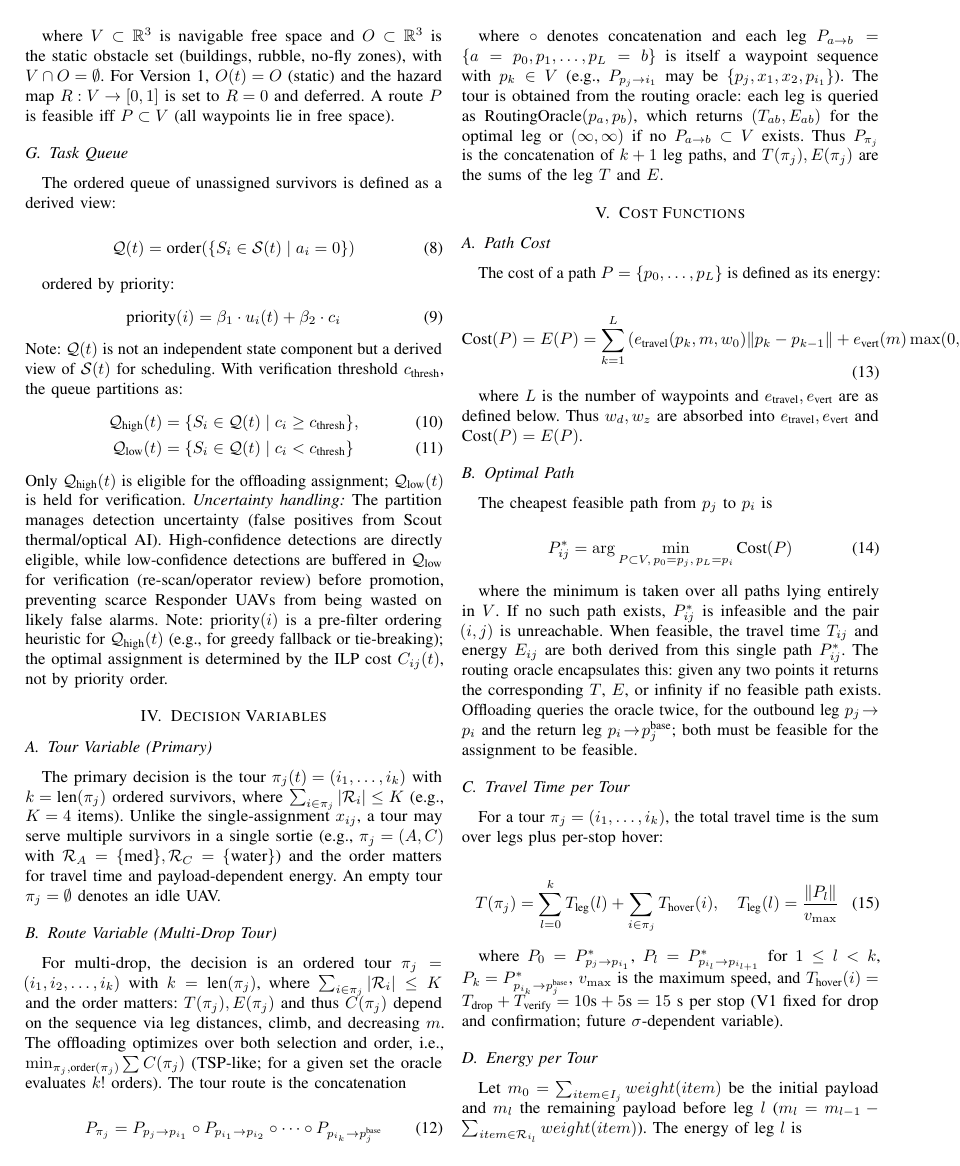
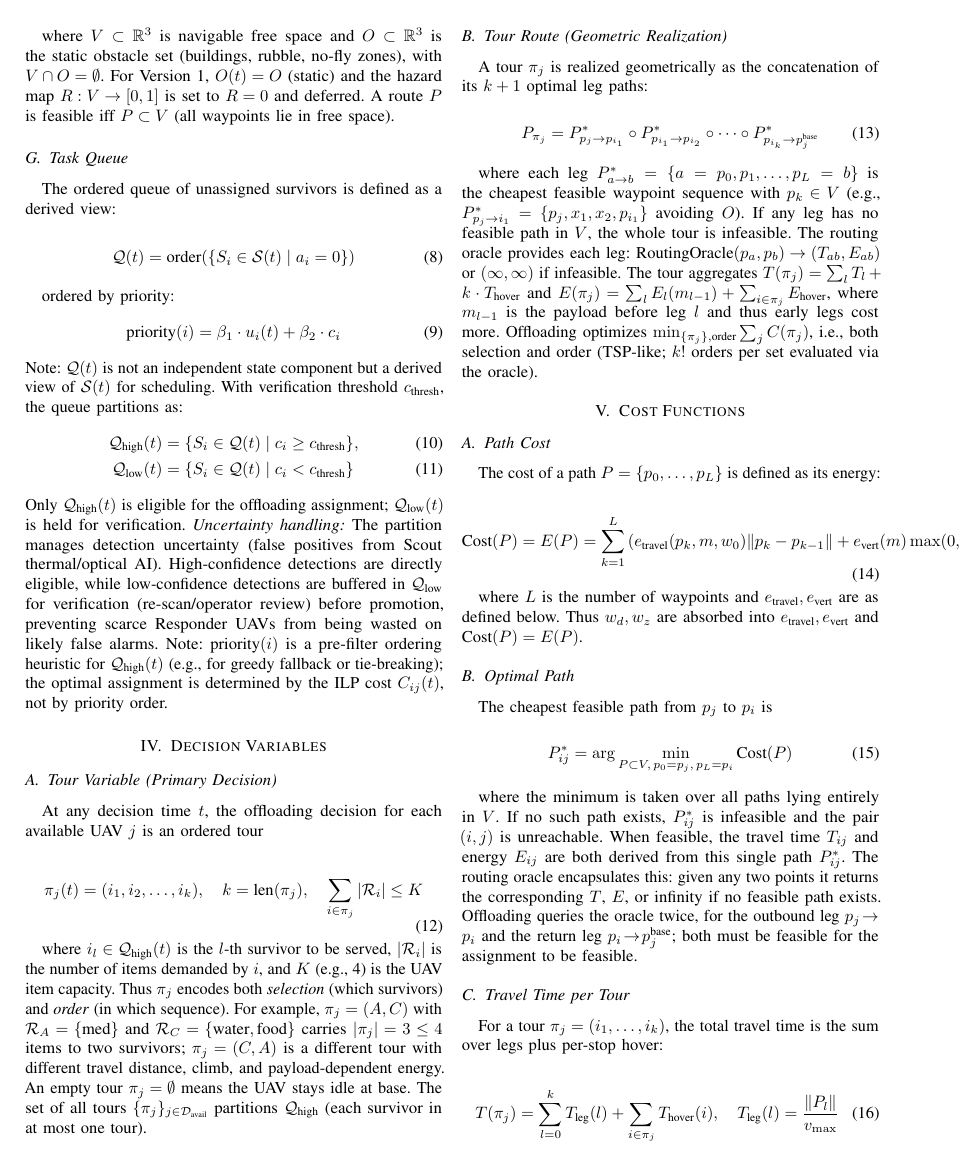
Before and after one commit to Tamim-Dewan/Thesis, a LaTeX paper (Problem Formulation/mathematical_model.tex): page 3 of 6. Compiled offline with pdfLaTeX.

Commit message:
Rewrite Decision Variables with clear tour and route description

```diff
--- a/Problem Formulation/mathematical_model.tex
+++ b/Problem Formulation/mathematical_model.tex
@@ -205,18 +205,24 @@ Only $\mathcal{Q}_{\text{high}}(t)$ is eligible for the offloading assignment; $
 
 \section{Decision Variables}
 
-\subsection{Tour Variable (Primary)}
-The primary decision is the tour $\pi_j(t)=(i_1,\dots,i_k)$ with $k=\text{len}(\pi_j)$ ordered survivors, where $\sum_{i\in\pi_j}|\mathcal{R}_i|\leq K$ (e.g., $K=4$ items). Unlike the single-assignment $x_{ij}$, a tour may serve multiple survivors in a single sortie (e.g., $\pi_j=(A,C)$ with $\mathcal{R}_A=\{\text{med}\},\mathcal{R}_C=\{\text{water}\}$) and the order matters for travel time and payload-dependent energy. An empty tour $\pi_j=\emptyset$ denotes an idle UAV.
-
-\subsection{Route Variable (Multi-Drop Tour)}
-For multi-drop, the decision is an ordered tour $\pi_j = (i_1,i_2,\dots,i_k)$ with $k = \text{len}(\pi_j)$, where $\sum_{i\in\pi_j} |\mathcal{R}_i| \leq K$ and the order matters: $T(\pi_j),E(\pi_j)$ and thus $C(\pi_j)$ depend on the sequence via leg distances, climb, and decreasing $m$. The offloading optimizes over both selection and order, i.e., $\min_{\pi_j,\text{order}(\pi_j)}\sum C(\pi_j)$ (TSP-like; for a given set the oracle evaluates $k!$ orders). The tour route is the concatenation
+\subsection{Tour Variable (Primary Decision)}
+At any decision time $t$, the offloading decision for each available UAV $j$ is an ordered tour
 
 \begin{equation}
-P_{\pi_j} = P_{p_j \to p_{i_1}} \circ P_{p_{i_1} \to p_{i_2}} \circ \cdots \circ P_{p_{i_k} \to p_j^{\text{base}}}
+\pi_j(t) = (i_1, i_2, \dots, i_k), \quad k = \text{len}(\pi_j), \quad \sum_{i\in\pi_j} |\mathcal{R}_i| \leq K
+\end{equation}
+
+where $i_l \in \mathcal{Q}_{\text{high}}(t)$ is the $l$-th survivor to be served, $|\mathcal{R}_i|$ is the number of items demanded by $i$, and $K$ (e.g., 4) is the UAV item capacity. Thus $\pi_j$ encodes both \textit{selection} (which survivors) and \textit{order} (in which sequence). For example, $\pi_j=(A,C)$ with $\mathcal{R}_A=\{\text{med}\}$ and $\mathcal{R}_C=\{\text{water},\text{food}\}$ carries $|\pi_j|=3\leq4$ items to two survivors; $\pi_j=(C,A)$ is a different tour with different travel distance, climb, and payload-dependent energy. An empty tour $\pi_j=\emptyset$ means the UAV stays idle at base. The set of all tours $\{\pi_j\}_{j\in\mathcal{D}_{\text{avail}}}$ partitions $\mathcal{Q}_{\text{high}}$ (each survivor in at most one tour).
+
+\subsection{Tour Route (Geometric Realization)}
+A tour $\pi_j$ is realized geometrically as the concatenation of its $k+1$ optimal leg paths:
+
+\begin{equation}
+P_{\pi_j} = P_{p_j \to p_{i_1}}^* \circ P_{p_{i_1} \to p_{i_2}}^* \circ \cdots \circ P_{p_{i_k} \to p_j^{\text{base}}}^*
 \label{eq:tour}
 \end{equation}
 
-where $\circ$ denotes concatenation and each leg $P_{a\to b}=\{a=p_0,p_1,\dots,p_L=b\}$ is itself a waypoint sequence with $p_k\in V$ (e.g., $P_{p_j\to i_1}$ may be $\{p_j,x_1,x_2,p_{i_1}\}$). The tour is obtained from the routing oracle: each leg is queried as $\text{RoutingOracle}(p_a,p_b)$, which returns $(T_{ab},E_{ab})$ for the optimal leg or $(\infty,\infty)$ if no $P_{a\to b}\subset V$ exists. Thus $P_{\pi_j}$ is the concatenation of $k+1$ leg paths, and $T(\pi_j),E(\pi_j)$ are the sums of the leg $T$ and $E$.
+where each leg $P_{a\to b}^*=\{a=p_0,p_1,\dots,p_L=b\}$ is the cheapest feasible waypoint sequence with $p_k\in V$ (e.g., $P_{p_j\to i_1}^*=\{p_j,x_1,x_2,p_{i_1}\}$ avoiding $O$). If any leg has no feasible path in $V$, the whole tour is infeasible. The routing oracle provides each leg: $\text{RoutingOracle}(p_a,p_b)\to(T_{ab},E_{ab})$ or $(\infty,\infty)$ if infeasible. The tour aggregates $T(\pi_j)=\sum_l T_l + k\cdot T_{\text{hover}}$ and $E(\pi_j)=\sum_l E_l(m_{l-1}) + \sum_{i\in\pi_j}E_{\text{hover}}$, where $m_{l-1}$ is the payload before leg $l$ and thus early legs cost more. Offloading optimizes $\min_{\{\pi_j\},\text{order}}\sum_j C(\pi_j)$, i.e., both selection and order (TSP-like; $k!$ orders per set evaluated via the oracle).
 
 \section{Cost Functions}
 
```
Also changed, not shown: Problem Formulation/mathematical_model.pdf.
